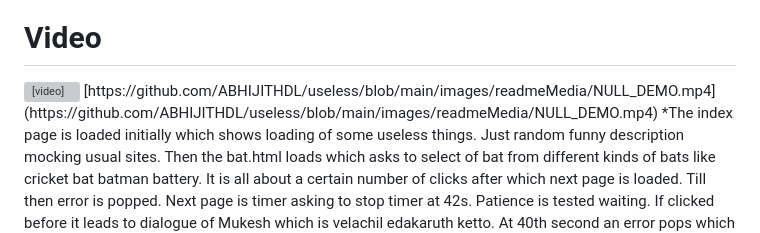
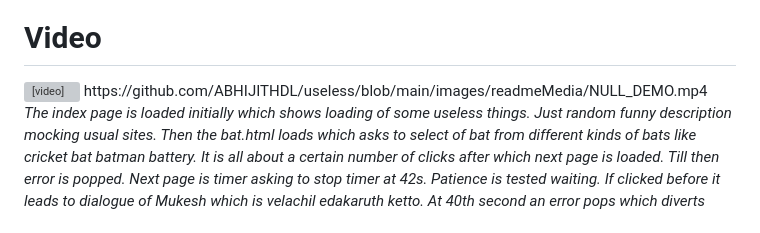
Before and after one commit to ABHIJITHDL/useless, a Markdown page: README.md, the part around the change. Drawn GitHub-style; grey boxes are pictures that could not be loaded.

Commit message:
Update README.md demo link

```diff
--- a/README.md
+++ b/README.md
@@ -103,7 +103,8 @@ Nill
 <video width="1200" controls>
   <source src="https://github.com/ABHIJITHDL/useless/blob/main/images/readmeMedia/NULL_DEMO.mp4" type="video/mp4">
 </video>
-[https://github.com/ABHIJITHDL/useless/blob/main/images/readmeMedia/NULL_DEMO.mp4](https://github.com/ABHIJITHDL/useless/blob/main/images/readmeMedia/NULL_DEMO.mp4)
+https://github.com/ABHIJITHDL/useless/blob/main/images/readmeMedia/NULL_DEMO.mp4
+
 *The index page is loaded initially which shows loading of some useless things. Just random funny description mocking usual sites. Then the bat.html loads which asks to select of bat from different kinds of bats like cricket bat batman battery. It is all about a certain number of clicks after which next page is loaded. Till then error is popped. Next page is timer asking to stop timer at 42s. Patience is tested waiting. If clicked before it leads to dialogue of Mukesh which is velachil edakaruth ketto. At 40th second an error pops which diverts user attention to that and missing 42 at counter. Then they should wait for a while testing patience to load next page. Then we have the dream page where ask about personal interests and it loads a video of motivation by Instagram fame Benjamin (shibudinam). Then cat page is loaded. A bag is asked to open and cat is released. Ask the user to catch but they cannot as it moves randomly and at last cat itself move into bag fooling user. Then we have password game where asked to enter single number and remember. The next 6 digit pin but 6th pin is same as first one input and they should find with flashlight in screen. Then atlast we have prize page but it loads convincing star Suresh Krishna who is a Malayalam actor and currently trending as convincing star in malayalam movies with the song made trending by him(moham kondaal)*
 
 # Additional Demos
```
